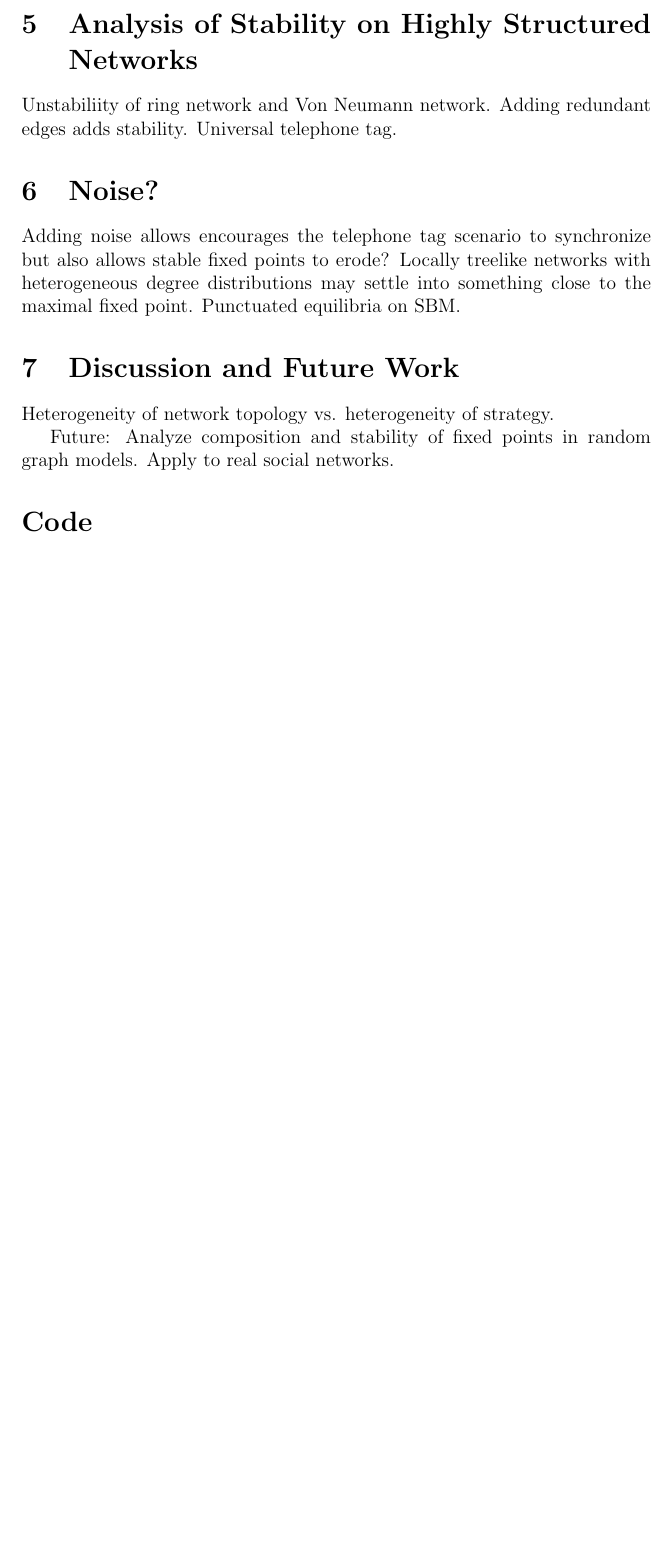
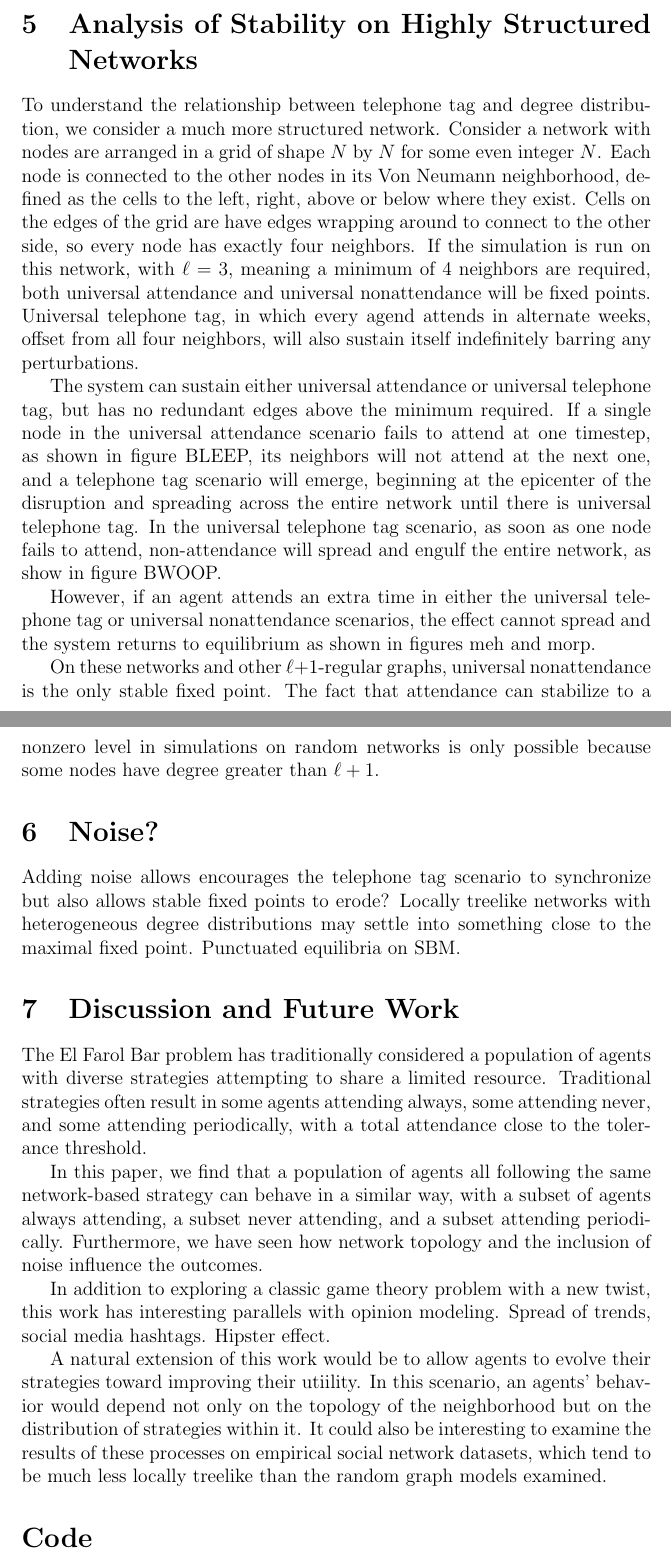
Before and after one commit to rebeku/el-farol, a LaTeX document (tex/HW.tex): part of page 5 of 5 before the commit and two parts of pages 5 and 6 of 6 after it, the two joined at a grey line, cut so that both start at the same text, the shorter picture padded with empty space. Compiled offline with pdfLaTeX.

Commit message:
thingies

```diff
--- a/tex/HW.tex
+++ b/tex/HW.tex
@@ -96,15 +96,26 @@ Figure GORP shows the number distinct agents attending always, sometimes, or nev
 
 \section{Analysis of Stability on Highly Structured Networks}
 
-Unstabiliity of ring network and Von Neumann network.  Adding redundant edges adds stability.  Universal telephone tag.
+To understand the relationship between telephone tag and degree distribution, we consider a much more structured network.  Consider a network with nodes are arranged in a grid of shape $N$ by $N$ for some even integer $N$.  Each node is connected to the other nodes in its Von Neumann neighborhood, defined as the cells to the left, right, above or below where they exist.  Cells on the edges of the grid are have edges wrapping around to connect to the other side, so every node has exactly four neighbors.  If the simulation is run on this network, with $\ell = 3$, meaning a minimum of 4 neighbors are required, both universal attendance and universal nonattendance will be fixed points.  Universal telephone tag, in which every agend attends in alternate weeks, offset from all four neighbors, will also sustain itself indefinitely barring any perturbations.
+
+The system can sustain either universal attendance or universal telephone tag, but has no redundant edges above the minimum required.  If a single node in the universal attendance scenario fails to attend at one timestep, as shown in figure BLEEP, its neighbors will not attend at the next one, and a telephone tag scenario will emerge, beginning at the epicenter of the disruption and spreading across the entire network until there is universal telephone tag.  In the universal telephone tag scenario, as soon as one node fails to attend, non-attendance will spread and engulf the entire network, as show in figure BWOOP.
+
+However, if an agent attends an extra time in either the universal telephone tag or universal nonattendance scenarios, the effect cannot spread and the system returns to equilibrium as shown in figures meh and morp.
+
+On these networks and other $\ell + 1$-regular graphs, universal nonattendance is the only stable fixed point.  The fact that attendance can stabilize to a nonzero level in simulations on random networks is only possible because some nodes have degree greater than $\ell + 1$.
 
 \section{Noise?}
 Adding noise allows encourages the telephone tag scenario to synchronize but also allows stable fixed points to erode?  Locally treelike networks with heterogeneous degree distributions may settle into something close to the maximal fixed point.  Punctuated equilibria on SBM.
 
 \section{Discussion and Future Work}
-Heterogeneity of network topology vs. heterogeneity of strategy.
 
-Future: Analyze composition and stability of fixed points in random graph models.  Apply to real social networks.
+The El Farol Bar problem has traditionally considered a population of agents with diverse strategies attempting to share a limited resource.  Traditional strategies often result in some agents attending always, some attending never, and some attending periodically, with a total attendance close to the tolerance threshold.
+
+In this paper, we find that a population of agents all following the same network-based strategy can behave in a similar way, with a subset of agents always attending, a subset never attending, and a subset attending periodically.  Furthermore, we have seen how network topology and the inclusion of noise influence the outcomes.
+
+In addition to exploring a classic game theory problem with a new twist, this work has interesting parallels with opinion modeling.  Spread of trends, social media hashtags.  Hipster effect.
+
+A natural extension of this work would be to allow agents to evolve their strategies toward improving their utiility.  In this scenario, an agents' behavior would depend not only on the topology of the neighborhood but on the distribution of strategies within it.  It could also be interesting to examine the results of these processes on empirical social network datasets, which tend to be much less locally treelike than the random graph models examined.
 
 \section*{Code}
 
```
